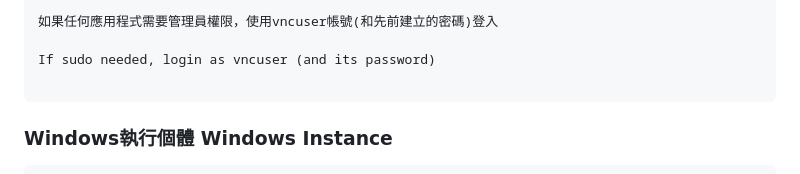
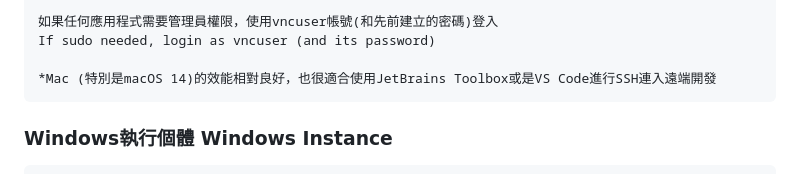
Before and after one commit to iambjlu/MacOS-Workflow-VNC, a Markdown page: README.md, the part around one of its changes. Rendered like a GitHub page.

```diff
--- a/README.md
+++ b/README.md
@@ -77,6 +77,8 @@ Enabling FileVault is not recommended<br>
 
-如果任何應用程式需要管理員權限，使用vncuser帳號(和先前建立的密碼)登入<br>
-If sudo needed, login as vncuser (and its password)<br>
+如果任何應用程式需要管理員權限，使用vncuser帳號(和先前建立的密碼)登入
+If sudo needed, login as vncuser (and its password)
+
+*Mac (特別是macOS 14)的效能相對良好，也很適合使用JetBrains Toolbox或是VS Code進行SSH連入遠端開發
 </pre>
 
 ### Windows執行個體 Windows Instance
```
Also changed, not shown: other parts of README.md (+6 -6 lines).
